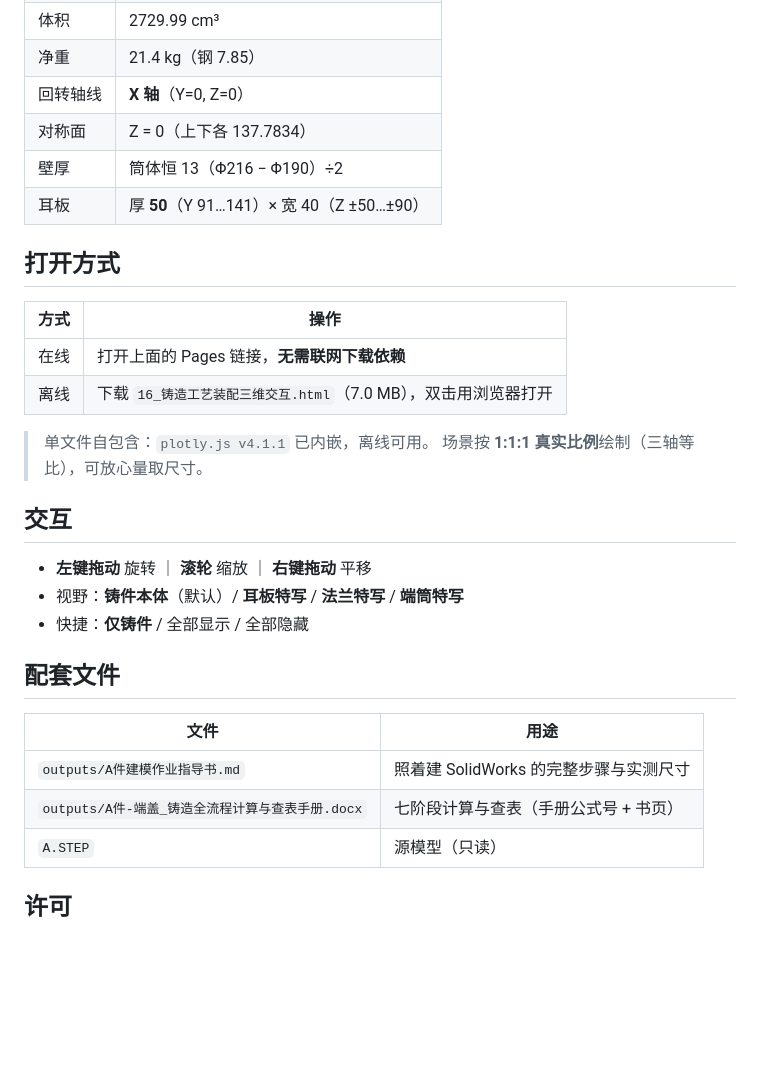
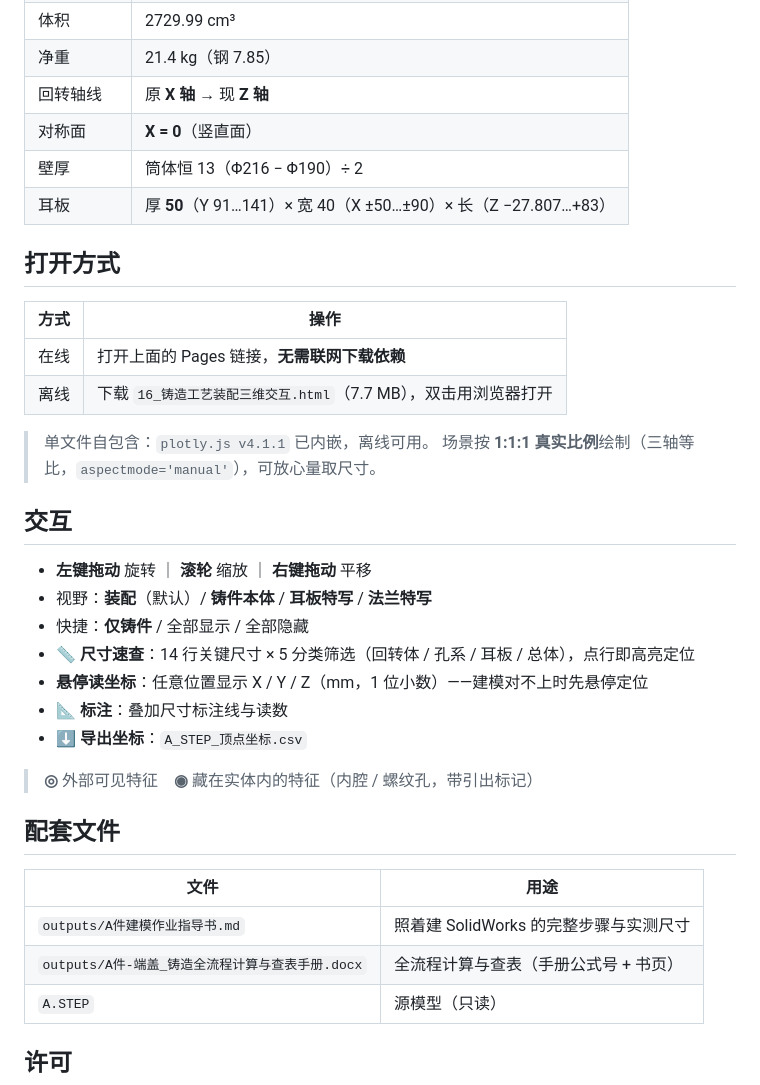
Before and after one commit to zxy7723/casting-assembly-3d, a Markdown page: README.md, the part around one of its changes. Rendered like a GitHub page; blank space fills up the shorter version.

```diff
--- a/README.md
+++ b/README.md
@@ -59,32 +66,38 @@
 | 体积 | 2729.99 cm³ |
 | 净重 | 21.4 kg（钢 7.85） |
-| 回转轴线 | **X 轴**（Y=0, Z=0） |
-| 对称面 | Z = 0（上下各 137.7834） |
-| 壁厚 | 筒体恒 13（Φ216 − Φ190）÷2 |
-| 耳板 | 厚 **50**（Y 91…141）× 宽 40（Z ±50…±90） |
+| 回转轴线 | 原 **X 轴** → 现 **Z 轴** |
+| 对称面 | **X = 0**（竖直面） |
+| 壁厚 | 筒体恒 13（Φ216 − Φ190）÷ 2 |
+| 耳板 | 厚 **50**（Y 91…141）× 宽 40（X ±50…±90）× 长（Z −27.807…+83） |
 
 ## 打开方式
 
 | 方式 | 操作 |
 |---|---|
 | 在线 | 打开上面的 Pages 链接，**无需联网下载依赖** |
-| 离线 | 下载 `16_铸造工艺装配三维交互.html`（7.0 MB），双击用浏览器打开 |
+| 离线 | 下载 `16_铸造工艺装配三维交互.html`（7.7 MB），双击用浏览器打开 |
 
 > 单文件自包含：`plotly.js v4.1.1` 已内嵌，离线可用。
-> 场景按 **1:1:1 真实比例**绘制（三轴等比），可放心量取尺寸。
+> 场景按 **1:1:1 真实比例**绘制（三轴等比，`aspectmode='manual'`），可放心量取尺寸。
 
 ## 交互
 
 - **左键拖动** 旋转 ｜ **滚轮** 缩放 ｜ **右键拖动** 平移
-- 视野：**铸件本体**（默认）/ **耳板特写** / **法兰特写** / **端筒特写**
+- 视野：**装配**（默认）/ **铸件本体** / **耳板特写** / **法兰特写**
 - 快捷：**仅铸件** / 全部显示 / 全部隐藏
+- 📏 **尺寸速查**：14 行关键尺寸 × 5 分类筛选（回转体 / 孔系 / 耳板 / 总体），点行即高亮定位
+- **悬停读坐标**：任意位置显示 X / Y / Z（mm，1 位小数）——建模对不上时先悬停定位
+- **📐 标注**：叠加尺寸标注线与读数
+- **⬇ 导出坐标**：`A_STEP_顶点坐标.csv`
+
+> **◎** 外部可见特征　**◉** 藏在实体内的特征（内腔 / 螺纹孔，带引出标记）
 
 ## 配套文件
 
 | 文件 | 用途 |
 |---|---|
 | `outputs/A件建模作业指导书.md` | 照着建 SolidWorks 的完整步骤与实测尺寸 |
-| `outputs/A件-端盖_铸造全流程计算与查表手册.docx` | 七阶段计算与查表（手册公式号 + 书页） |
+| `outputs/A件-端盖_铸造全流程计算与查表手册.docx` | 全流程计算与查表（手册公式号 + 书页） |
 | `A.STEP` | 源模型（只读） |
 
 ## 许可
```
Also changed, not shown: other parts of README.md (+37 -30 lines).
